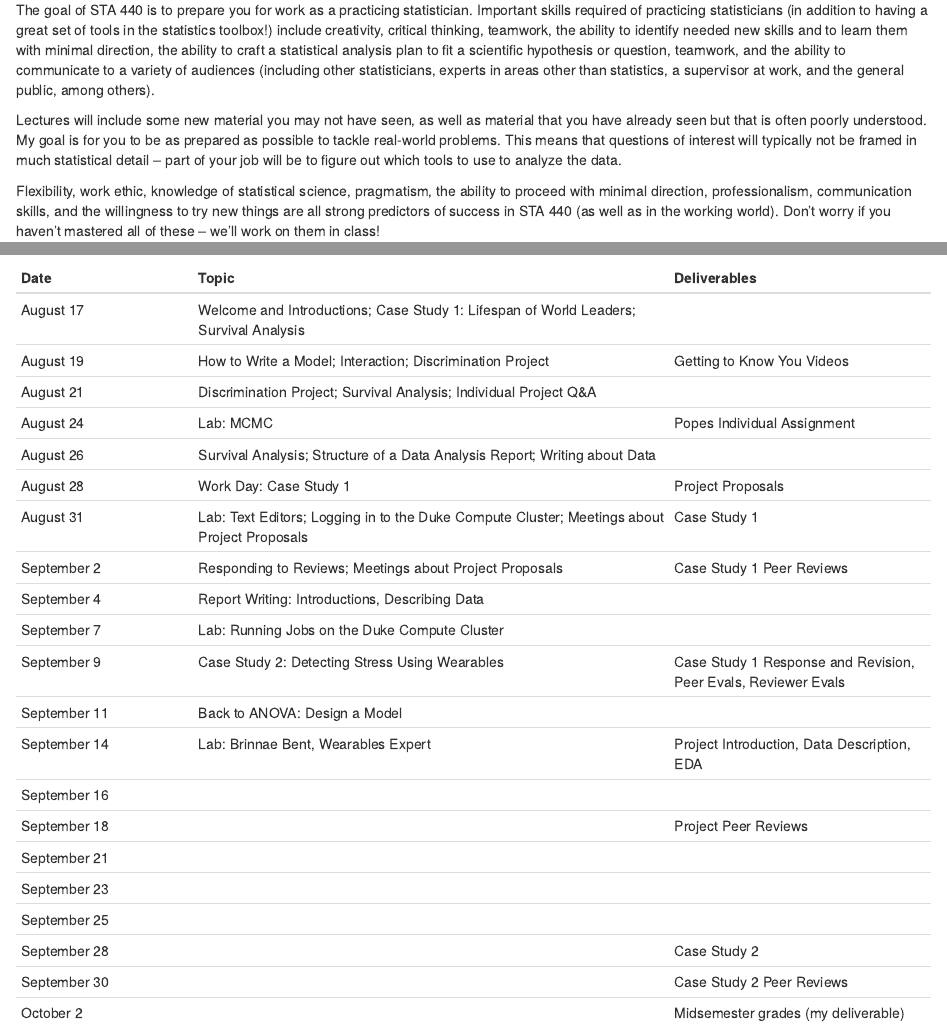
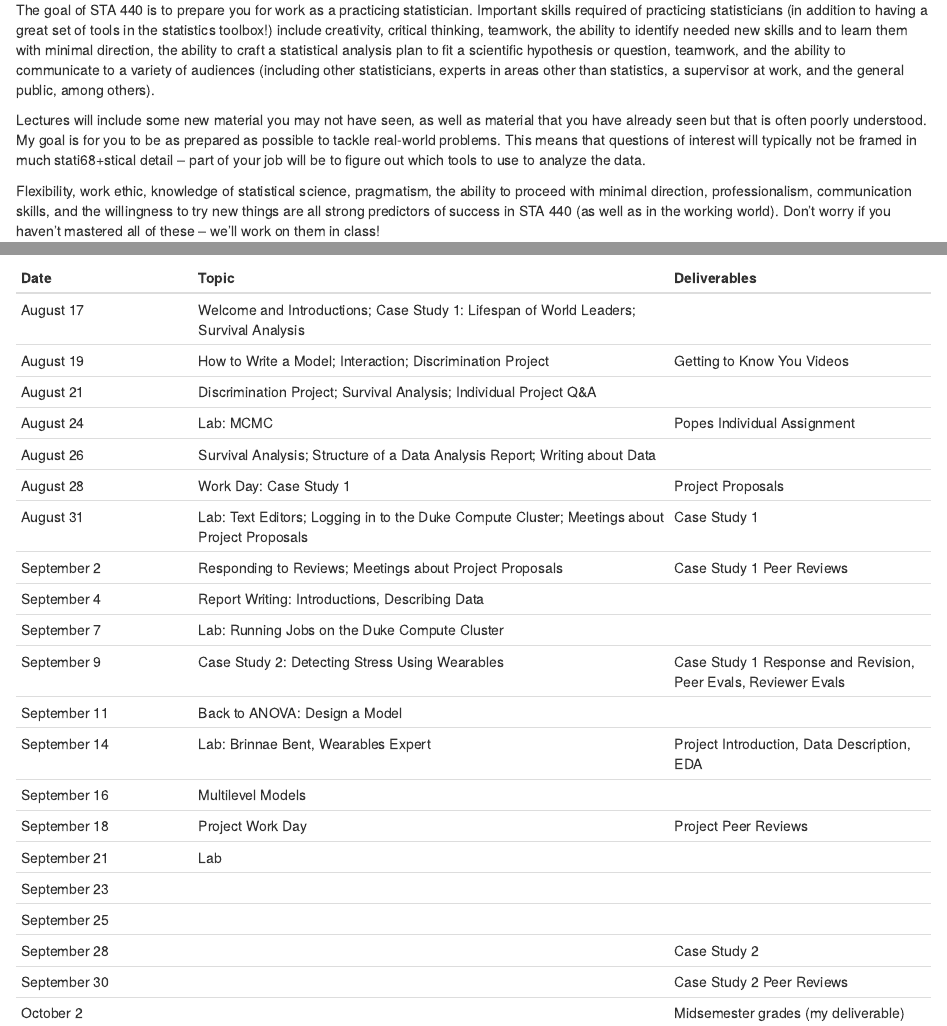
Before and after one commit to amy-herring/STA440, an R Markdown document (index.Rmd): the page in a window 1100 px wide, from 210 px down, and a second part further down, joined at a grey line. The pictures show the output file index.html that the author committed with the source, opened offline; library style sheets and scripts come from the installed R packages.

Commit message:
multilevel update

```diff
--- a/index.Rmd
+++ b/index.Rmd
@@ -23,7 +23,7 @@ markup: "mmark"
 
 The goal of STA 440 is to prepare you for work as a practicing statistician. Important skills required of practicing statisticians (in addition to having a great set of tools in the statistics toolbox!) include creativity, critical thinking, teamwork, the ability to identify needed new skills and to learn them with minimal direction, the ability to craft a statistical analysis plan to fit a scientific hypothesis or question, teamwork, and the ability to communicate to a variety of audiences (including other statisticians, experts in areas other than statistics, a supervisor at work, and the general public, among others).
 
-Lectures will include some new material you may not have seen, as well as material that you have already seen but that is often poorly understood. My goal is for you to be as prepared as possible to tackle real-world problems. This means that questions of interest will typically not be framed in much statistical detail -- part of your job will be to figure out which tools to use to analyze the data.
+Lectures will include some new material you may not have seen, as well as material that you have already seen but that is often poorly understood. My goal is for you to be as prepared as possible to tackle real-world problems. This means that questions of interest will typically not be framed in much stati68+stical detail -- part of your job will be to figure out which tools to use to analyze the data.
 
 Flexibility, work ethic, knowledge of statistical science, pragmatism, the ability to proceed with minimal direction, professionalism, communication skills, and the willingness to try new things are all strong predictors of success in STA 440 (as well as in the working world). Don't worry if you haven't mastered all of these -- we'll work on them in class!
 
@@ -76,9 +76,9 @@ Note: this schedule is approximate and is likely to be modified as the course pr
 | September 9  | Case Study 2: Detecting Stress Using Wearables | Case Study 1 Response and Revision, Peer Evals, Reviewer Evals  |
 | September 11  | Back to ANOVA: Design a Model |   |
 | September 14  | Lab: Brinnae Bent, Wearables Expert | Project Introduction, Data Description, EDA |
-| September 16  |  |  |
-| September 18  |   | Project Peer Reviews |
-| September 21  |       |   |
+| September 16  | Multilevel Models |  |
+| September 18  |  Project Work Day | Project Peer Reviews |
+| September 21  |  Lab     |   |
 | September 23     | |   |
 | September 25     |  |  |
 | September 28    |  | Case Study 2  |
```
Also changed, not shown: decks/multilevel.Rmd (+13 -0 lines), decks/multilevel.html, index.html.
